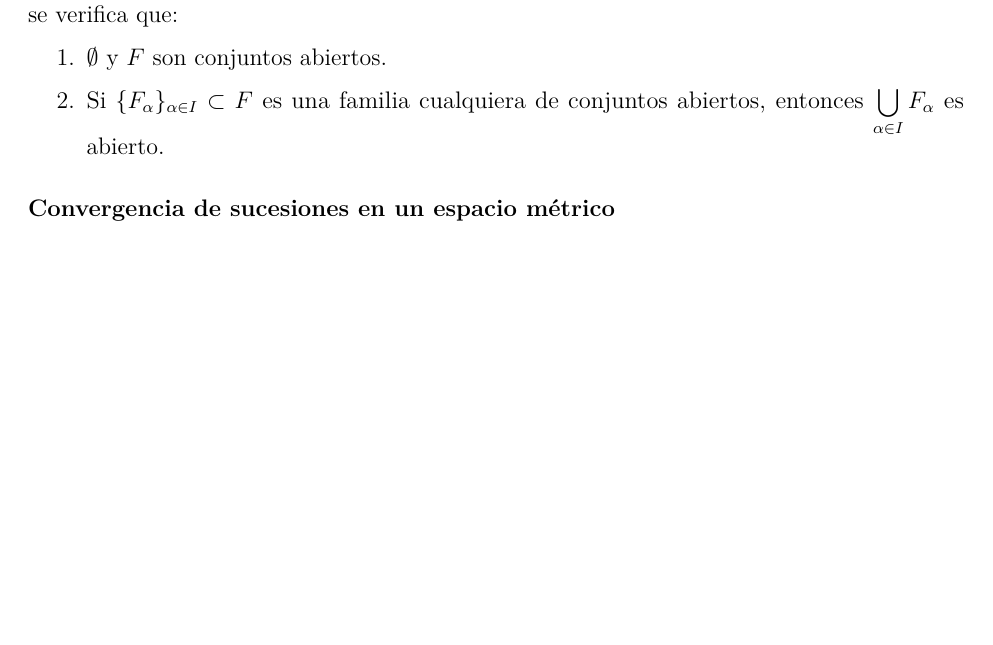
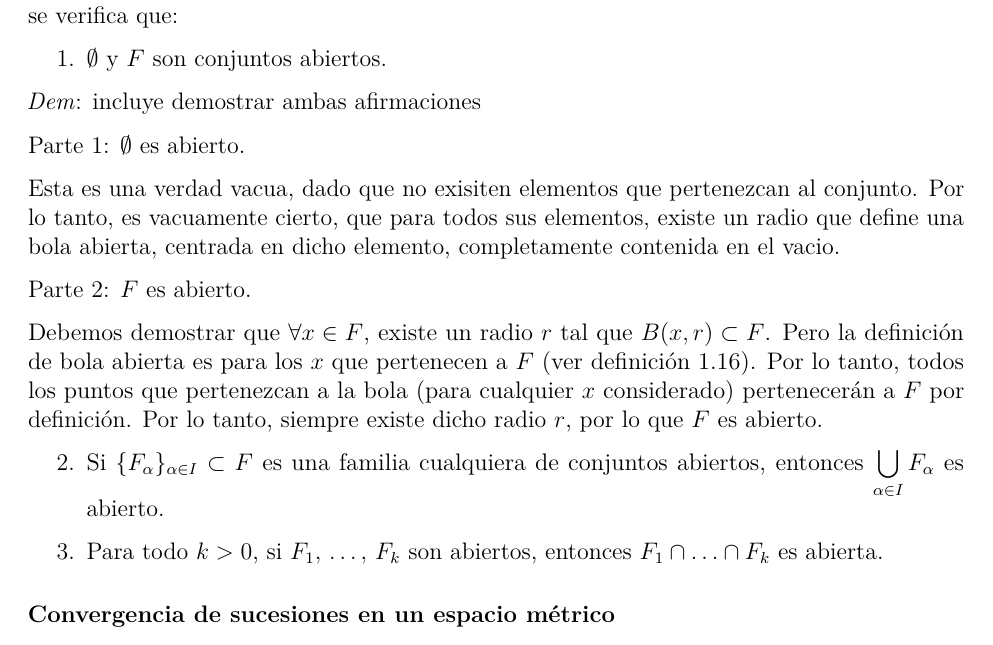
Before and after one commit to daczarne/prob2, an R Markdown document (01-repaso.Rmd): part of page 18 of 19, cut so that both start at the same text, the shorter picture padded with empty space. Rendered offline with R 4.5, knitr and Pandoc, then LaTeX, with nearby package versions.

Commit message:
prop 1.17/1

```diff
--- a/01-repaso.Rmd
+++ b/01-repaso.Rmd
@@ -582,7 +584,19 @@ Dado un espacio métrico $(F,d)$ se verifica que:
 
 1. $\emptyset$ y $F$ son conjuntos abiertos.
 
+*Dem*: incluye demostrar ambas afirmaciones
+
+Parte 1: $\emptyset$ es abierto.
+
+Esta es una verdad vacua, dado que no exisiten elementos que pertenezcan al conjunto. Por lo tanto, es vacuamente cierto, que para todos sus elementos, existe un radio que define una bola abierta, centrada en dicho elemento, completamente contenida en el vacio.
+
+Parte 2: $F$ es abierto.
+
+Debemos demostrar que $\forall x \in F$, existe un radio $r$ tal que $B(x,r) \subset F$. Pero la definición de bola abierta es para los $x$ que pertenecen a $F$ (ver definición 1.16). Por lo tanto, todos los puntos que pertenezcan a la bola (para cualquier $x$ considerado) pertenecerán a $F$ por definición. Por lo tanto, siempre existe dicho radio $r$, por lo que $F$ es abierto.
+
 2. Si $\{F_{\alpha}\}_{\alpha \in I} \subset F$ es una familia cualquiera de conjuntos abiertos, entonces $\bigcup\limits_{\alpha \in I} F_{\alpha}$ es abierto.
+
+3. Para todo $k > 0$, si $F_1, \, \ldots, \, F_k$ son abiertos, entonces $F_1 \cap \ldots \cap F_k$ es abierta.
 
 #### Convergencia de sucesiones en un espacio métrico
 
```
Also changed, not shown: 01-repaso.Rmd (2 more changed lines).
